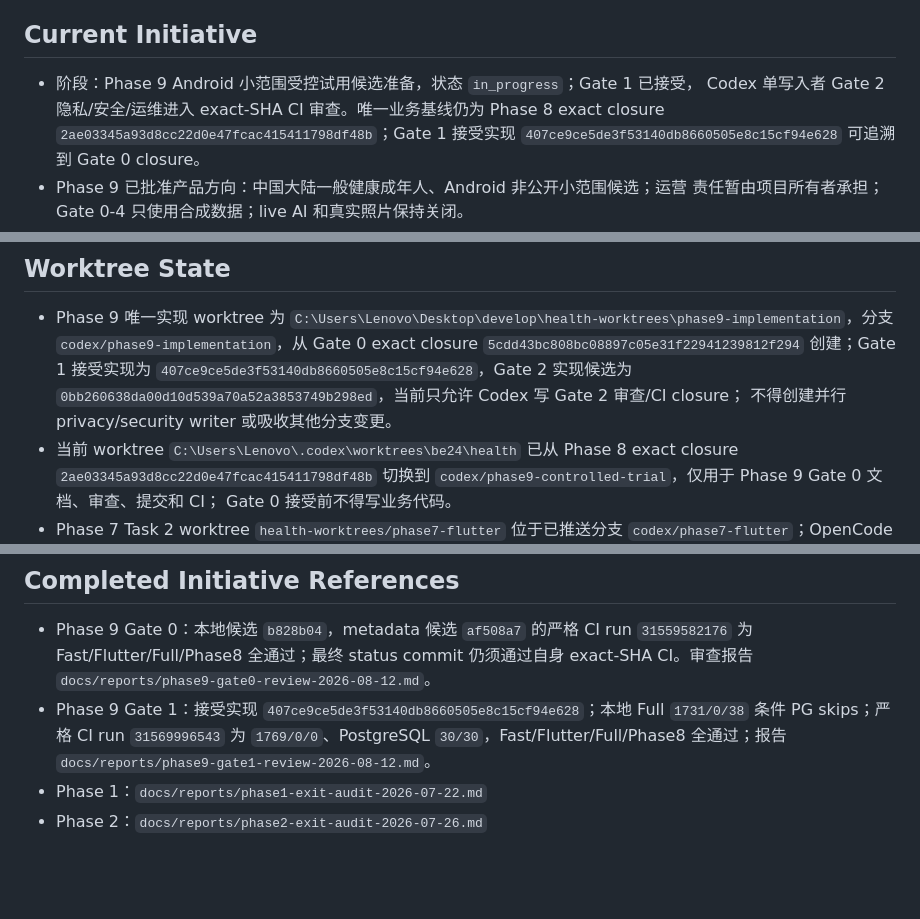
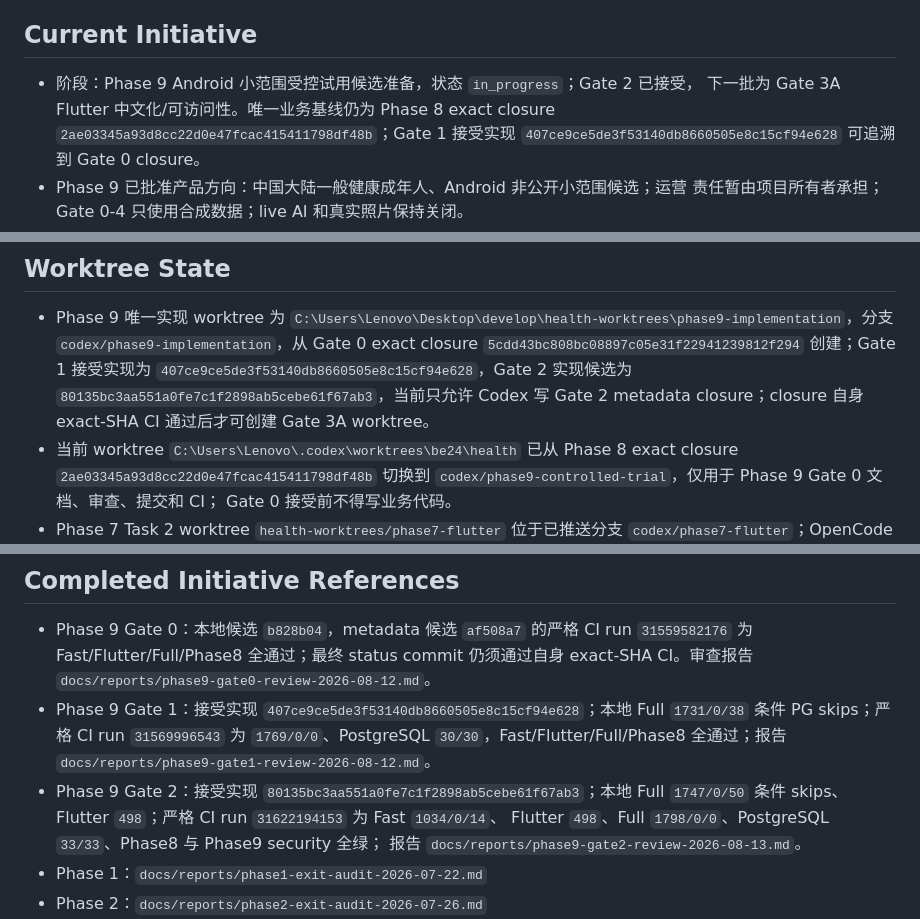
Before and after one commit to Lizz-666/health-agent, a Markdown page: docs/agent/ACTIVE_TASKS.md, 3 parts joined by grey strips. GitHub-like rendering; blank space fills up the shorter version.

```diff
--- a/docs/agent/ACTIVE_TASKS.md
+++ b/docs/agent/ACTIVE_TASKS.md
@@ -5,8 +5,8 @@
 
 ## Current Initiative
 
-- 阶段：Phase 9 Android 小范围受控试用候选准备，状态 `in_progress`；Gate 1 已接受，
-  Codex 单写入者 Gate 2 隐私/安全/运维进入 exact-SHA CI 审查。唯一业务基线仍为 Phase 8 exact closure
+- 阶段：Phase 9 Android 小范围受控试用候选准备，状态 `in_progress`；Gate 2 已接受，
+  下一批为 Gate 3A Flutter 中文化/可访问性。唯一业务基线仍为 Phase 8 exact closure
   `2ae03345a93d8cc22d0e47fcac415411798df48b`；Gate 1 接受实现
   `407ce9ce5de3f53140db8660505e8c15cf94e628` 可追溯到 Gate 0 closure。
 - Phase 9 已批准产品方向：中国大陆一般健康成年人、Android 非公开小范围候选；运营
@@ -120,8 +120,8 @@
   `codex/phase9-implementation`，从 Gate 0 exact closure
   `5cdd43bc808bc08897c05e31f22941239812f294` 创建；Gate 1 接受实现为
   `407ce9ce5de3f53140db8660505e8c15cf94e628`，Gate 2 实现候选为
-  `0bb260638da00d10d539a70a52a3853749b298ed`，当前只允许 Codex 写 Gate 2 审查/CI closure；
-  不得创建并行 privacy/security writer 或吸收其他分支变更。
+  `80135bc3aa551a0fe7c1f2898ab5cebe61f67ab3`，当前只允许 Codex 写 Gate 2 metadata
+  closure；closure 自身 exact-SHA CI 通过后才可创建 Gate 3A worktree。
 - 当前 worktree `C:\Users\Lenovo\.codex\worktrees\be24\health` 已从 Phase 8 exact
   closure `2ae03345a93d8cc22d0e47fcac415411798df48b` 切换到
   `codex/phase9-controlled-trial`，仅用于 Phase 9 Gate 0 文档、审查、提交和 CI；
@@ -148,6 +148,10 @@
   `1731/0/38` 条件 PG skips；严格 CI run `31569996543` 为 `1769/0/0`、PostgreSQL
   `30/30`，Fast/Flutter/Full/Phase8 全通过；报告
   `docs/reports/phase9-gate1-review-2026-08-12.md`。
+- Phase 9 Gate 2：接受实现 `80135bc3aa551a0fe7c1f2898ab5cebe61f67ab3`；本地 Full
+  `1747/0/50` 条件 skips、Flutter `498`；严格 CI run `31622194153` 为 Fast `1034/0/14`、
+  Flutter `498`、Full `1798/0/0`、PostgreSQL `33/33`、Phase8 与 Phase9 security 全绿；
+  报告 `docs/reports/phase9-gate2-review-2026-08-13.md`。
 - Phase 1：`docs/reports/phase1-exit-audit-2026-07-22.md`
 - Phase 2：`docs/reports/phase2-exit-audit-2026-07-26.md`
 - Phase 3：`docs/reports/phase3-exit-audit-2026-07-26.md`；远程 CI 后续事实以本账本和 PR #1 exact-SHA checks 为准。
```
Also changed, not shown: other parts of docs/agent/ACTIVE_TASKS.md (+2 -2 lines), docs/product/roadmap.md (+2 -2 lines), docs/reports/phase9-gate2-review-2026-08-13.md (+27 -6 lines).
